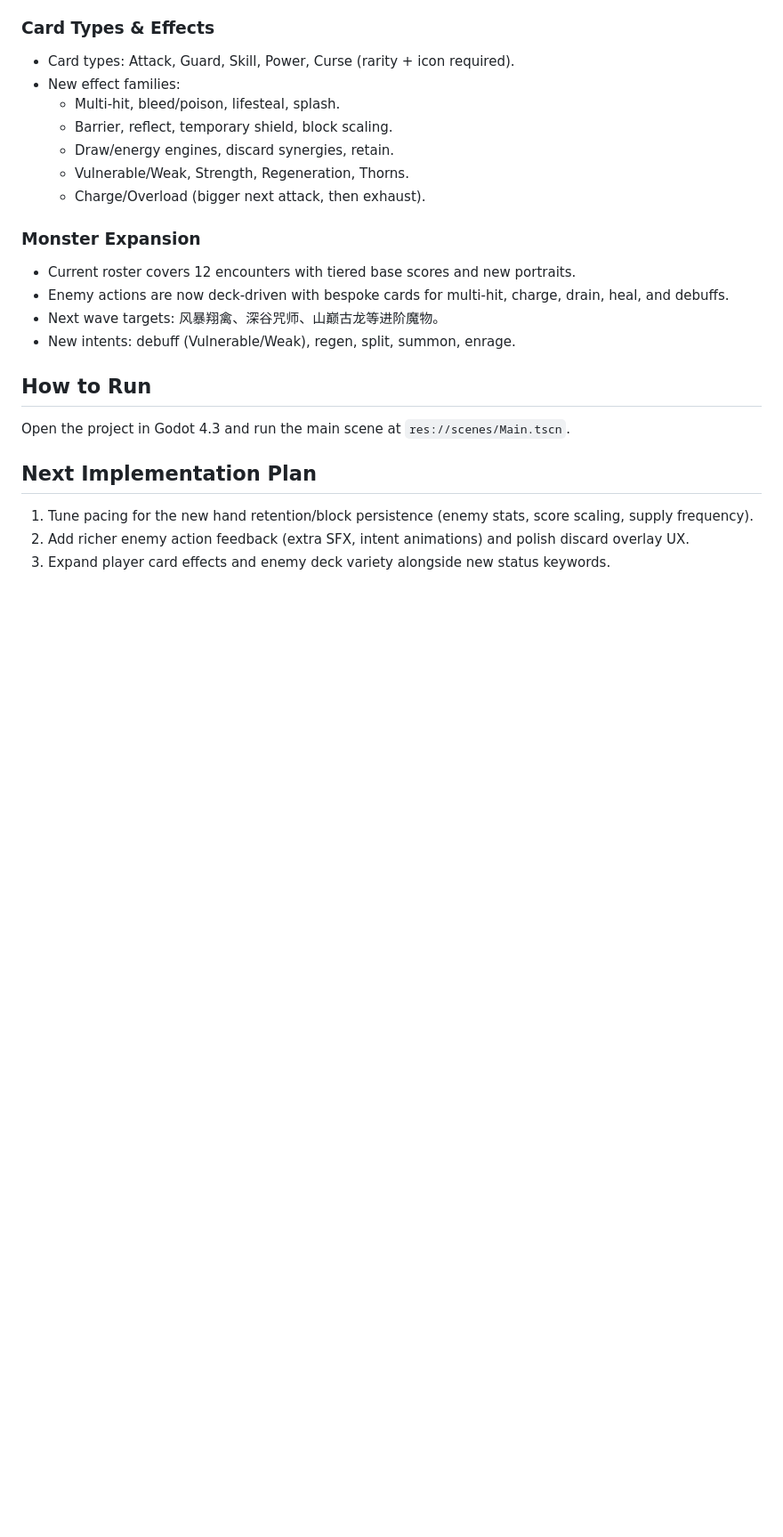
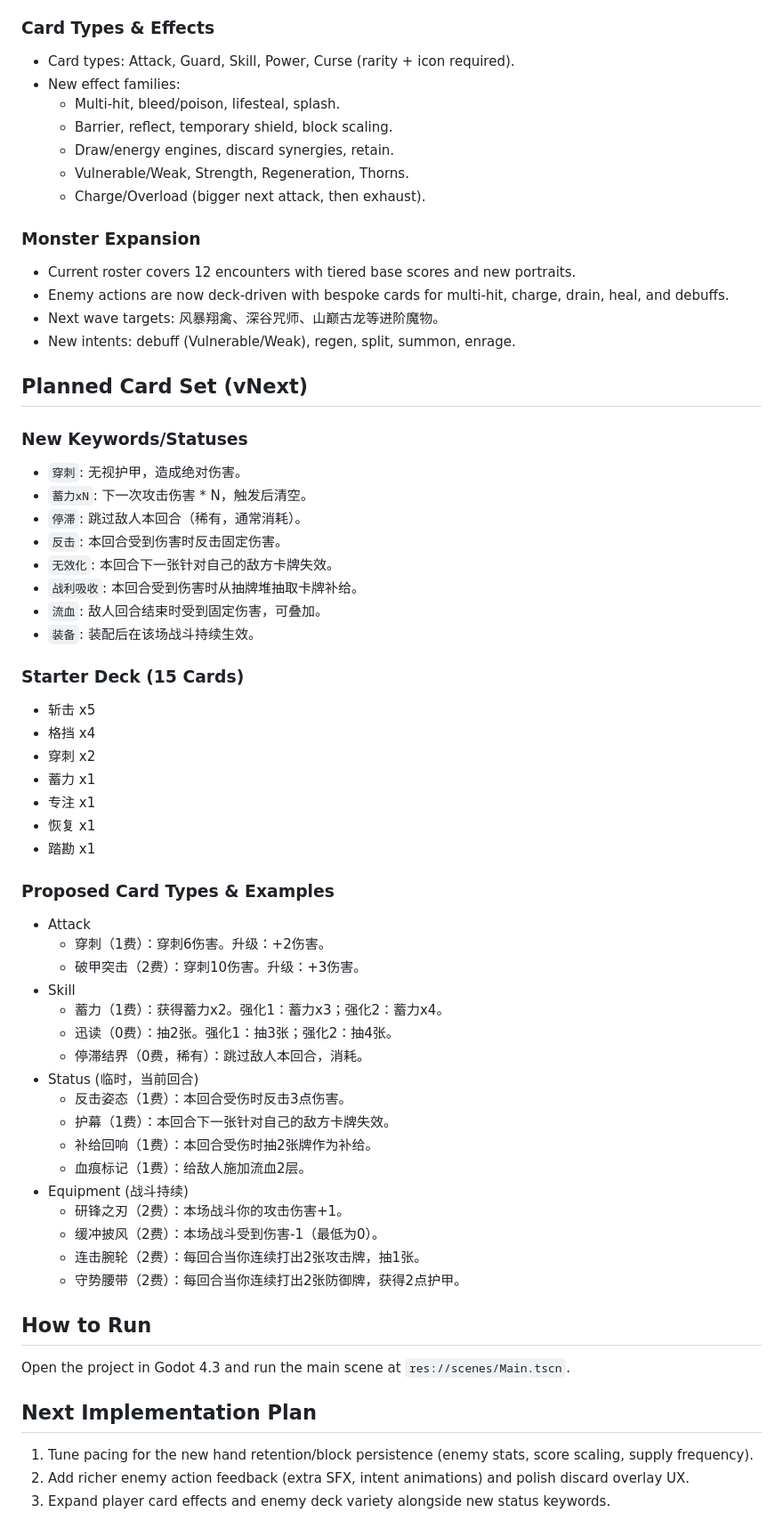
Before and after one commit to HHSGame/Nekopie, a Markdown page: PROJECT.md, the part around the change. Shown at 89% size. GitHub-like rendering; blank space fills up the shorter version.

Commit message:
Document planned card expansion

```diff
--- a/PROJECT.md
+++ b/PROJECT.md
@@ -121,6 +121,45 @@ A Godot 4.3 deck-building prototype set in an isekai adventure. The main goal is
 - Next wave targets: 风暴翔禽、深谷咒师、山巅古龙等进阶魔物。
 - New intents: debuff (Vulnerable/Weak), regen, split, summon, enrage.
 
+## Planned Card Set (vNext)
+### New Keywords/Statuses
+- `穿刺`: 无视护甲，造成绝对伤害。
+- `蓄力xN`: 下一次攻击伤害 * N，触发后清空。
+- `停滞`: 跳过敌人本回合（稀有，通常消耗）。
+- `反击`: 本回合受到伤害时反击固定伤害。
+- `无效化`: 本回合下一张针对自己的敌方卡牌失效。
+- `战利吸收`: 本回合受到伤害时从抽牌堆抽取卡牌补给。
+- `流血`: 敌人回合结束时受到固定伤害，可叠加。
+- `装备`: 装配后在该场战斗持续生效。
+
+### Starter Deck (15 Cards)
+- 斩击 x5
+- 格挡 x4
+- 穿刺 x2
+- 蓄力 x1
+- 专注 x1
+- 恢复 x1
+- 踏勘 x1
+
+### Proposed Card Types & Examples
+- Attack
+  - 穿刺（1费）：穿刺6伤害。升级：+2伤害。
+  - 破甲突击（2费）：穿刺10伤害。升级：+3伤害。
+- Skill
+  - 蓄力（1费）：获得蓄力x2。强化1：蓄力x3；强化2：蓄力x4。
+  - 迅读（0费）：抽2张。强化1：抽3张；强化2：抽4张。
+  - 停滞结界（0费，稀有）：跳过敌人本回合，消耗。
+- Status (临时，当前回合)
+  - 反击姿态（1费）：本回合受伤时反击3点伤害。
+  - 护幕（1费）：本回合下一张针对自己的敌方卡牌失效。
+  - 补给回响（1费）：本回合受伤时抽2张牌作为补给。
+  - 血痕标记（1费）：给敌人施加流血2层。
+- Equipment (战斗持续)
+  - 研锋之刃（2费）：本场战斗你的攻击伤害+1。
+  - 缓冲披风（2费）：本场战斗受到伤害-1（最低为0）。
+  - 连击腕轮（2费）：每回合当你连续打出2张攻击牌，抽1张。
+  - 守势腰带（2费）：每回合当你连续打出2张防御牌，获得2点护甲。
+
 ## How to Run
 Open the project in Godot 4.3 and run the main scene at `res://scenes/Main.tscn`.
 
```
Also changed, not shown: CHANGELOG.md (+1 -0 lines).
